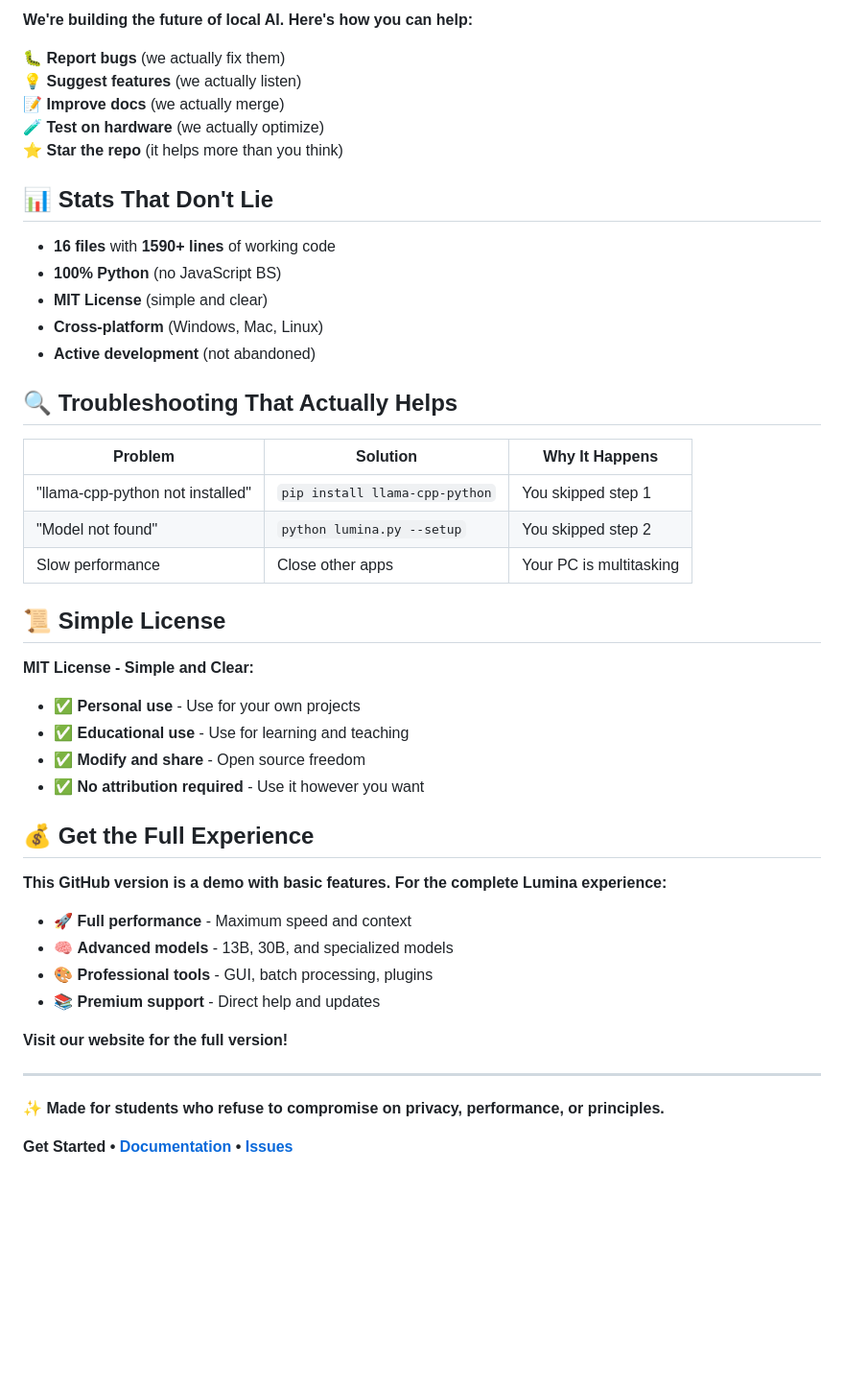
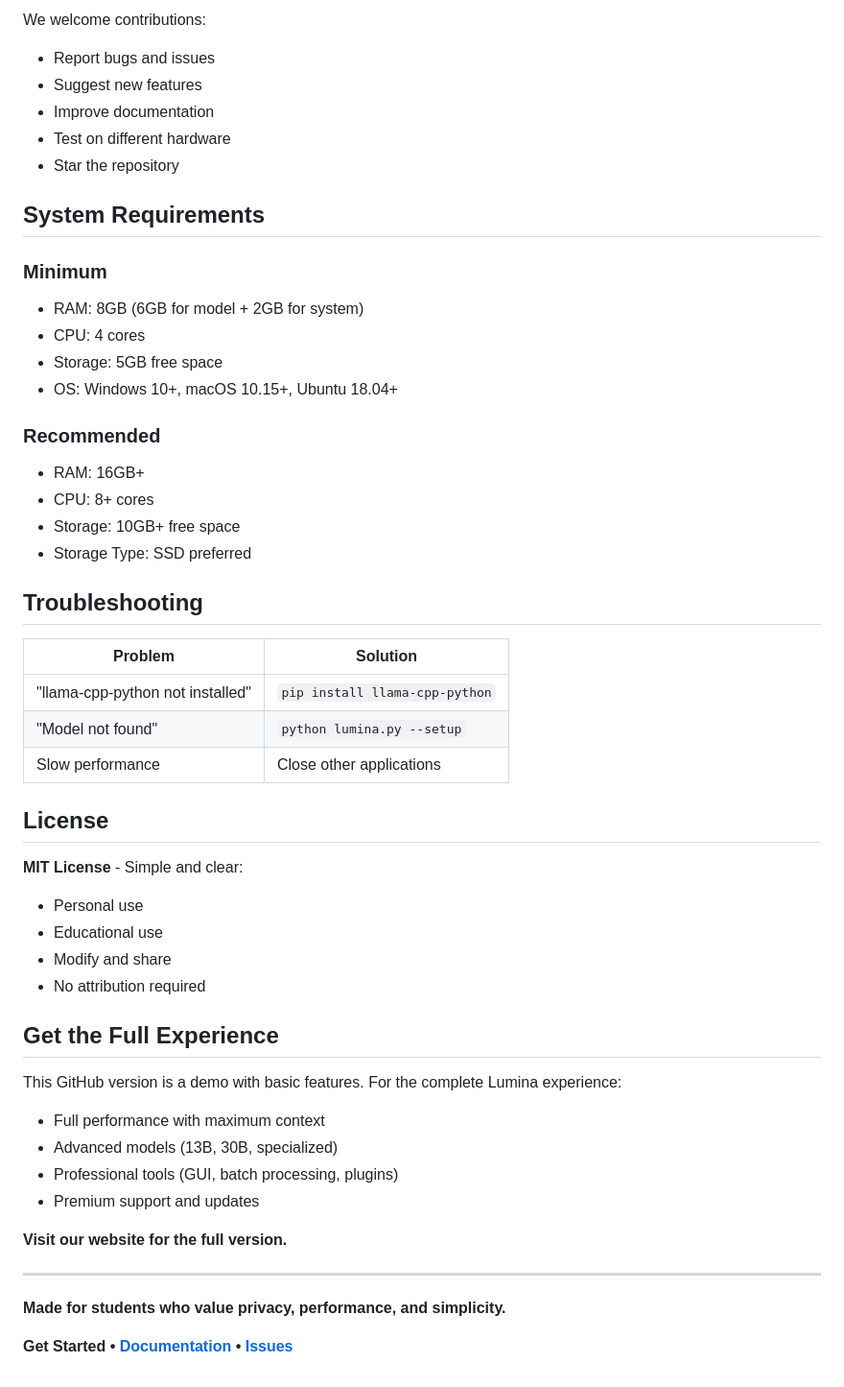
Before and after one commit to kaankutluturk/verdant, a Markdown page: README.md, the part around one of its changes. Shown at 96% size. Drawn GitHub-style; blank space fills up the shorter version.

```diff
--- a/README.md
+++ b/README.md
@@ -140,49 +155,55 @@ python lumina.py --threads 8 --context 4096
 
-**We're building the future of local AI. Here's how you can help:**
+We welcome contributions:
 
-🐛 **Report bugs** (we actually fix them)
-💡 **Suggest features** (we actually listen)
-📝 **Improve docs** (we actually merge)
-🧪 **Test on hardware** (we actually optimize)
-⭐ **Star the repo** (it helps more than you think)
+- Report bugs and issues
+- Suggest new features
+- Improve documentation
+- Test on different hardware
+- Star the repository
 
-## 📊 **Stats That Don't Lie**
+## System Requirements
 
-- **16 files** with **1590+ lines** of working code
-- **100% Python** (no JavaScript BS)
-- **MIT License** (simple and clear)
-- **Cross-platform** (Windows, Mac, Linux)
-- **Active development** (not abandoned)
+### Minimum
+- RAM: 8GB (6GB for model + 2GB for system)
+- CPU: 4 cores
+- Storage: 5GB free space
+- OS: Windows 10+, macOS 10.15+, Ubuntu 18.04+
 
-## 🔍 **Troubleshooting That Actually Helps**
+### Recommended
+- RAM: 16GB+
+- CPU: 8+ cores
+- Storage: 10GB+ free space
+- Storage Type: SSD preferred
 
-| Problem | Solution | Why It Happens |
-|---------|----------|----------------|
-| "llama-cpp-python not installed" | `pip install llama-cpp-python` | You skipped step 1 |
-| "Model not found" | `python lumina.py --setup` | You skipped step 2 |
-| Slow performance | Close other apps | Your PC is multitasking |
+## Troubleshooting
 
-## 📜 **Simple License**
+| Problem | Solution |
+|---------|----------|
+| "llama-cpp-python not installed" | `pip install llama-cpp-python` |
+| "Model not found" | `python lumina.py --setup` |
+| Slow performance | Close other applications |
 
-**MIT License - Simple and Clear:**
-- ✅ **Personal use** - Use for your own projects
-- ✅ **Educational use** - Use for learning and teaching
-- ✅ **Modify and share** - Open source freedom
-- ✅ **No attribution required** - Use it however you want
+## License
 
-## 💰 **Get the Full Experience**
+**MIT License** - Simple and clear:
+- Personal use
+- Educational use
+- Modify and share
+- No attribution required
 
-**This GitHub version is a demo with basic features. For the complete Lumina experience:**
+## Get the Full Experience
 
-- 🚀 **Full performance** - Maximum speed and context
-- 🧠 **Advanced models** - 13B, 30B, and specialized models
-- 🎨 **Professional tools** - GUI, batch processing, plugins
-- 📚 **Premium support** - Direct help and updates
+This GitHub version is a demo with basic features. For the complete Lumina experience:
 
-**Visit our website for the full version!**
+- Full performance with maximum context
+- Advanced models (13B, 30B, specialized)
+- Professional tools (GUI, batch processing, plugins)
+- Premium support and updates
+
+**Visit our website for the full version.**
 
 ---
 
-**✨ Made for students who refuse to compromise on privacy, performance, or principles.**
+**Made for students who value privacy, performance, and simplicity.**
 
 **Get Started • [Documentation](USAGE_GUIDE.md) • [Issues](https://github.com/kaankutluturk/lumina/issues)**
```
Also changed, not shown: other parts of README.md (+82 -67 lines).
